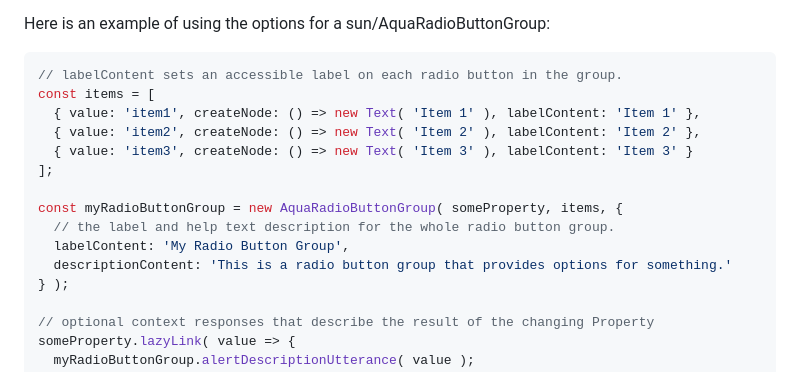
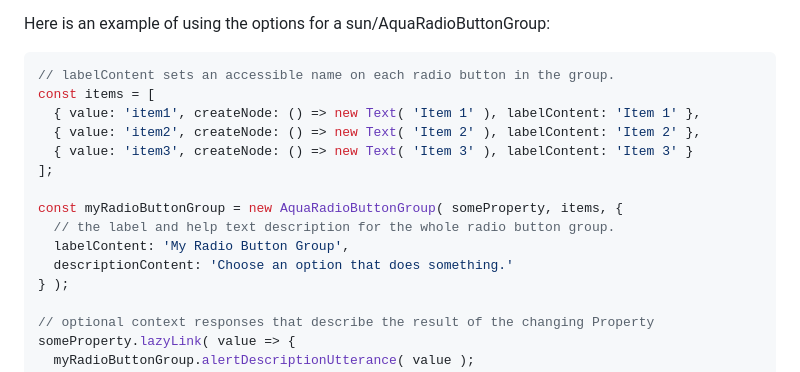
Before and after one commit to phetsims/phet-info, a Markdown page: doc/accessible-preferences-quickstart-guide.md, the part around one of its changes. Drawn GitHub-style.

````diff
--- a/doc/accessible-preferences-quickstart-guide.md
+++ b/doc/accessible-preferences-quickstart-guide.md
@@ -68,7 +76,7 @@ const myCheckbox = new Checkbox( someBooleanProperty, someContentNode, {
 Here is an example of using the options for a sun/AquaRadioButtonGroup:
 
 ```js
-// labelContent sets an accessible label on each radio button in the group.
+// labelContent sets an accessible name on each radio button in the group.
 const items = [
   { value: 'item1', createNode: () => new Text( 'Item 1' ), labelContent: 'Item 1' },
   { value: 'item2', createNode: () => new Text( 'Item 2' ), labelContent: 'Item 2' },
@@ -78,7 +86,7 @@ const items = [
 const myRadioButtonGroup = new AquaRadioButtonGroup( someProperty, items, {
   // the label and help text description for the whole radio button group.
   labelContent: 'My Radio Button Group',
-  descriptionContent: 'This is a radio button group that provides options for something.'
+  descriptionContent: 'Choose an option that does something.'
 } );
 
 // optional context responses that describe the result of the changing Property
````
Also changed, not shown: other parts of doc/accessible-preferences-quickstart-guide.md (+30 -22 lines).
